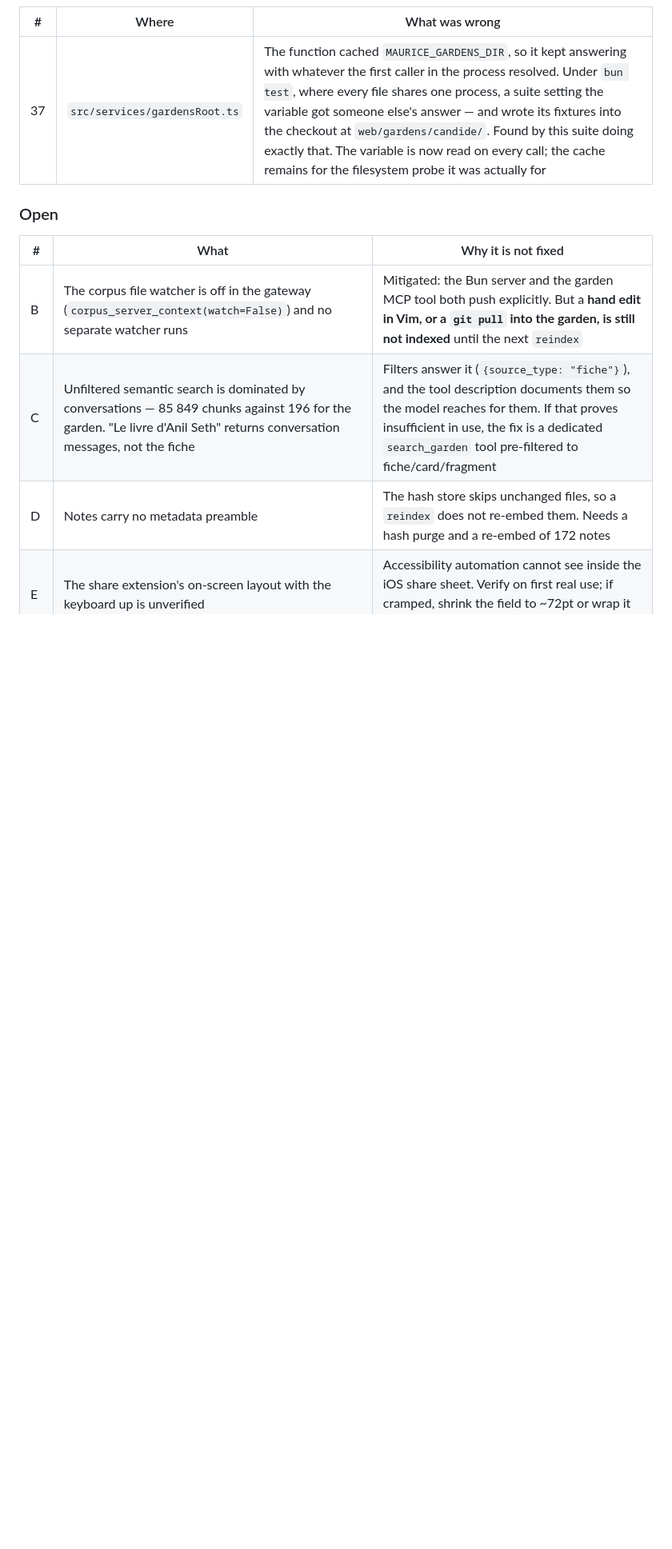
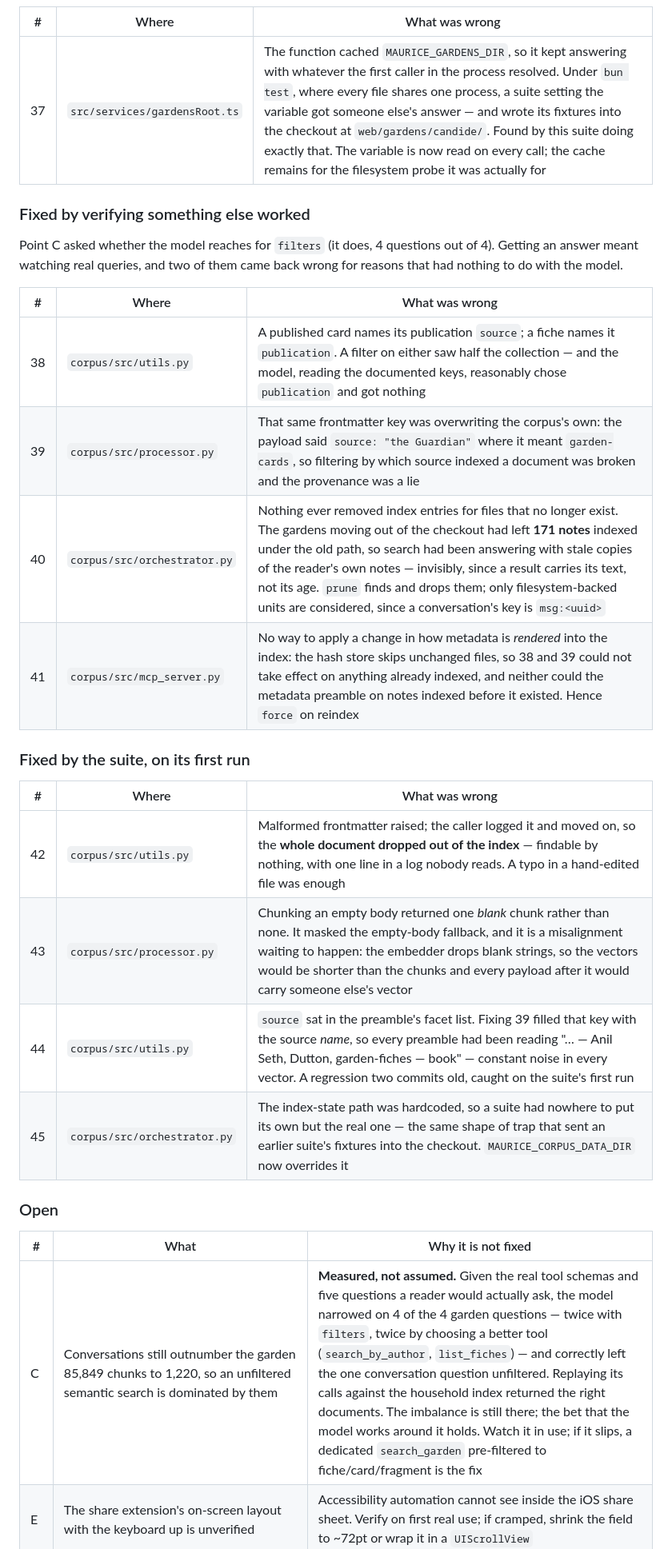
Before and after one commit to ckemmler/chez-maurice, a Markdown page: specs/articles-collection.md, the part around one of its changes. Shown at 80% size. Rendered like a GitHub page; blank space fills up the shorter version.

```diff
--- a/specs/articles-collection.md
+++ b/specs/articles-collection.md
@@ -151,13 +151,33 @@ Two passes, one over the Carnet commit and one over the PR.
 |---|---|---|
 | 37 | `src/services/gardensRoot.ts` | The function cached `MAURICE_GARDENS_DIR`, so it kept answering with whatever the first caller in the process resolved. Under `bun test`, where every file shares one process, a suite setting the variable got someone else's answer — and wrote its fixtures into the checkout at `web/gardens/candide/`. Found by this suite doing exactly that. The variable is now read on every call; the cache remains for the filesystem probe it was actually for |
 
+### Fixed by verifying something else worked
+
+Point C asked whether the model reaches for `filters` (it does, 4 questions out
+of 4). Getting an answer meant watching real queries, and two of them came back
+wrong for reasons that had nothing to do with the model.
+
+| # | Where | What was wrong |
+|---|---|---|
+| 38 | `corpus/src/utils.py` | A published card names its publication `source`; a fiche names it `publication`. A filter on either saw half the collection — and the model, reading the documented keys, reasonably chose `publication` and got nothing |
+| 39 | `corpus/src/processor.py` | That same frontmatter key was overwriting the corpus's own: the payload said `source: "the Guardian"` where it meant `garden-cards`, so filtering by which source indexed a document was broken and the provenance was a lie |
+| 40 | `corpus/src/orchestrator.py` | Nothing ever removed index entries for files that no longer exist. The gardens moving out of the checkout had left **171 notes** indexed under the old path, so search had been answering with stale copies of the reader's own notes — invisibly, since a result carries its text, not its age. `prune` finds and drops them; only filesystem-backed units are considered, since a conversation's key is `msg:<uuid>` |
+| 41 | `corpus/src/mcp_server.py` | No way to apply a change in how metadata is *rendered* into the index: the hash store skips unchanged files, so 38 and 39 could not take effect on anything already indexed, and neither could the metadata preamble on notes indexed before it existed. Hence `force` on reindex |
+
+### Fixed by the suite, on its first run
+
+| # | Where | What was wrong |
+|---|---|---|
+| 42 | `corpus/src/utils.py` | Malformed frontmatter raised; the caller logged it and moved on, so the **whole document dropped out of the index** — findable by nothing, with one line in a log nobody reads. A typo in a hand-edited file was enough |
+| 43 | `corpus/src/processor.py` | Chunking an empty body returned one *blank* chunk rather than none. It masked the empty-body fallback, and it is a misalignment waiting to happen: the embedder drops blank strings, so the vectors would be shorter than the chunks and every payload after it would carry someone else's vector |
+| 44 | `corpus/src/utils.py` | `source` sat in the preamble's facet list. Fixing 39 filled that key with the source *name*, so every preamble had been reading "… — Anil Seth, Dutton, garden-fiches — book" — constant noise in every vector. A regression two commits old, caught on the suite's first run |
+| 45 | `corpus/src/orchestrator.py` | The index-state path was hardcoded, so a suite had nowhere to put its own but the real one — the same shape of trap that sent an earlier suite's fixtures into the checkout. `MAURICE_CORPUS_DATA_DIR` now overrides it |
+
 ### Open
 
 | # | What | Why it is not fixed |
 |---|---|---|
-| B | The corpus file watcher is off in the gateway (`corpus_server_context(watch=False)`) and no separate watcher runs | Mitigated: the Bun server and the garden MCP tool both push explicitly. But a **hand edit in Vim, or a `git pull` into the garden, is still not indexed** until the next `reindex` |
-| C | Unfiltered semantic search is dominated by conversations — 85 849 chunks against 196 for the garden. "Le livre d'Anil Seth" returns conversation messages, not the fiche | Filters answer it (`{source_type: "fiche"}`), and the tool description documents them so the model reaches for them. If that proves insufficient in use, the fix is a dedicated `search_garden` tool pre-filtered to fiche/card/fragment |
-| D | Notes carry no metadata preamble | The hash store skips unchanged files, so a `reindex` does not re-embed them. Needs a hash purge and a re-embed of 172 notes |
+| C | Conversations still outnumber the garden 85,849 chunks to 1,220, so an unfiltered semantic search is dominated by them | **Measured, not assumed.** Given the real tool schemas and five questions a reader would actually ask, the model narrowed on 4 of the 4 garden questions — twice with `filters`, twice by choosing a better tool (`search_by_author`, `list_fiches`) — and correctly left the one conversation question unfiltered. Replaying its calls against the household index returned the right documents. The imbalance is still there; the bet that the model works around it holds. Watch it in use; if it slips, a dedicated `search_garden` pre-filtered to fiche/card/fragment is the fix |
 | E | The share extension's on-screen layout with the keyboard up is unverified | Accessibility automation cannot see inside the iOS share sheet. Verify on first real use; if cramped, shrink the field to ~72pt or wrap it in a `UIScrollView` |
 | F | The first real Safari capture stored a **truncated URL** — `…/make-ai-work-for-everyone/rea`, apparently a cut-off `/reader`. The article extracted correctly, so the DOM was whole; only `document.URL` was short | Cause unknown — possibly captured mid-navigation. Watch whether it recurs. Defect 22 limits the damage for ordinary variants but cannot match a truncated URL against the full one, so a re-capture would make a second fiche |
 | G | `data-api/services/signalParser.ts` pins `claude-sonnet-4-5-20250929` | Out of scope. Stale relative to the current family; `budget_tokens` is now rejected on 4.7+ |
```
Also changed, not shown: other parts of specs/articles-collection.md (+18 -11 lines).
